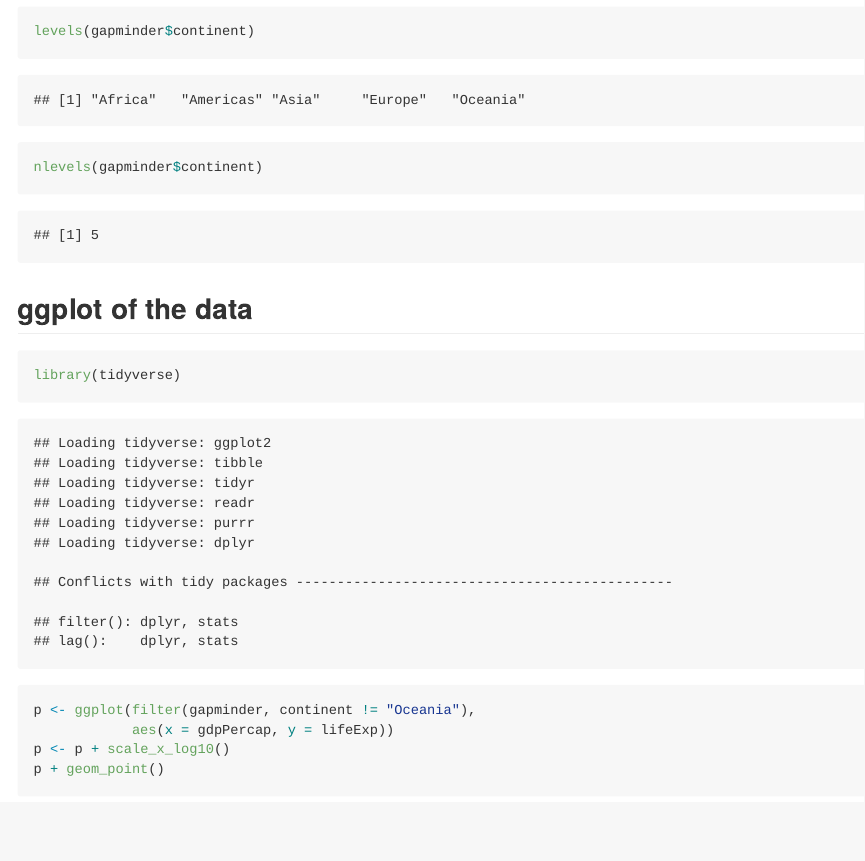
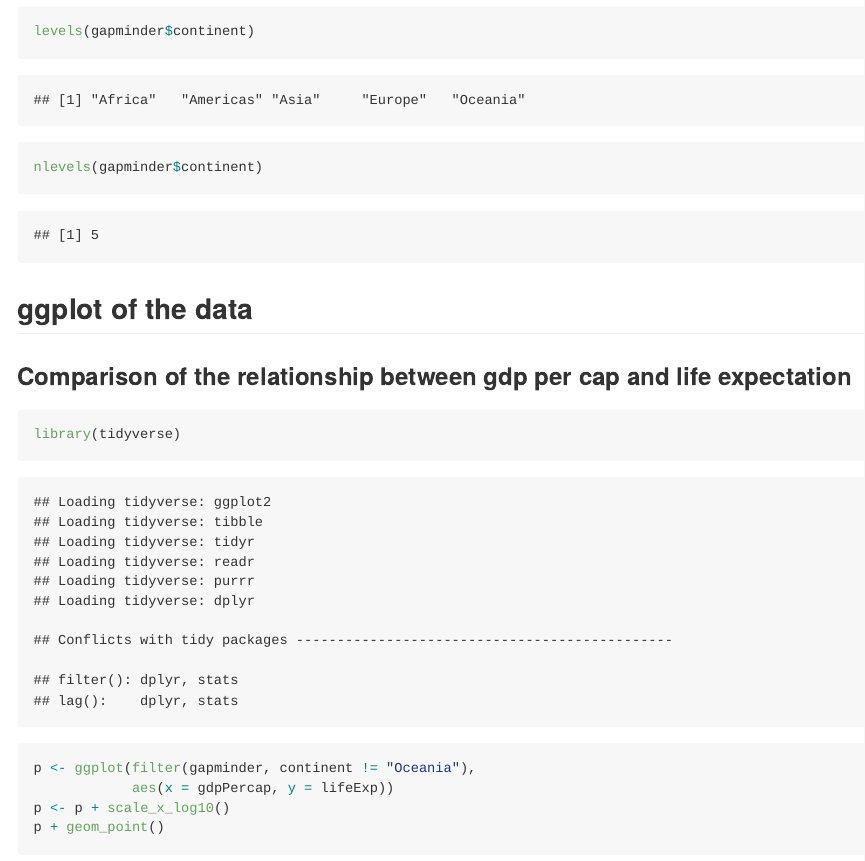
Before and after one commit to yanchaoluo/STAT545-hw01-LUO-YANCHAO, an R Markdown document (hw01_gapminder.Rmd): the page in a window 1100 px wide, from 3910 px down. The pictures show the output file hw01_gapminder.md that the author committed with the source, drawn offline in the style of GitHub.

Commit message:
Add some comments for GGpplot

````diff
--- a/hw01_gapminder.Rmd
+++ b/hw01_gapminder.Rmd
@@ -69,6 +69,7 @@ nlevels(gapminder$continent)
 ```
 
 ## ggplot of the data
+### Comparison of the relationship between gdp per cap and life expectation
 ```{r}
 library(tidyverse)
 p <- ggplot(filter(gapminder, continent != "Oceania"),
````
Also changed, not shown: hw01_gapminder.md, hw01_gapminder.Rmd (1 more changed lines).
